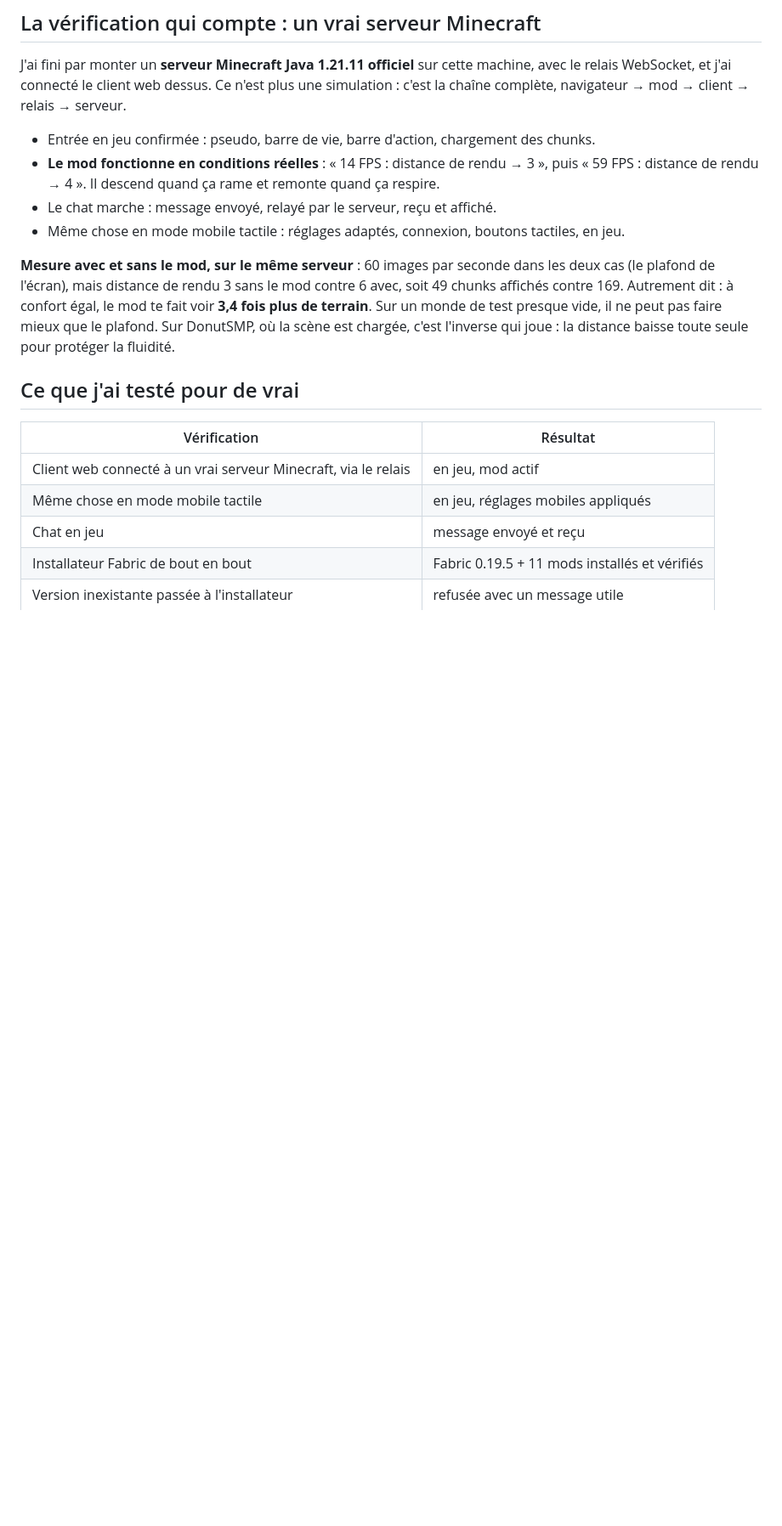
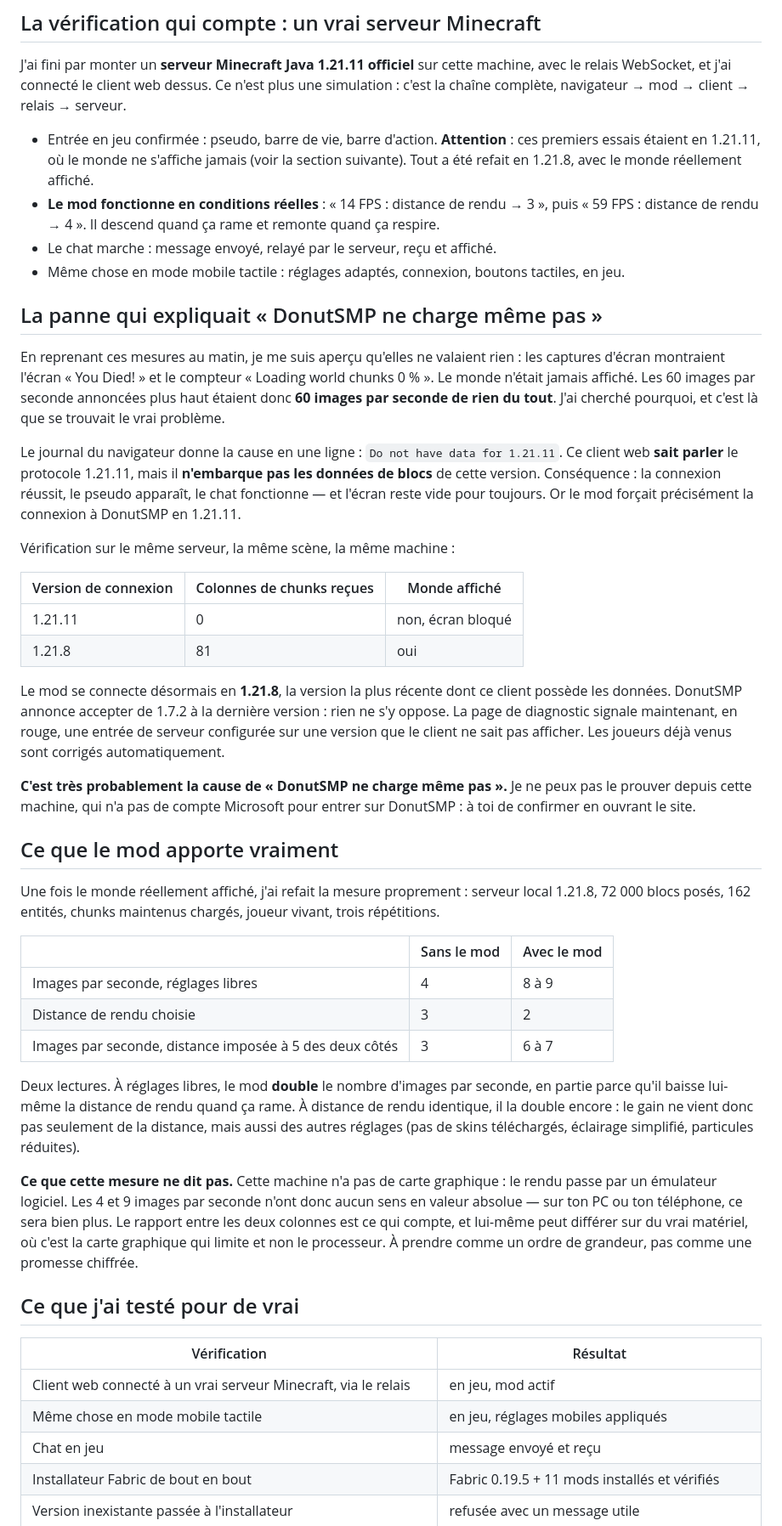
Before and after one commit to zfrcf/Launcher-minecraft, a Markdown page: .session-nuit/RAPPORT.md, the part around one of its changes. Shown at 85% size. Drawn GitHub-style; blank space fills up the shorter version.

Commit message:
docs(session): mesure de performance refaite, l'ancienne était invalide
Les captures de la mesure precedente montraient l'ecran de mort et
« Loading world chunks 0 % » : rien n'etait affiche, donc rien n'etait mesure.
L'affirmation « 3,4 fois plus de terrain » est retiree du rapport.

Nouvelle mesure sur un serveur 1.21.8 avec une scene chargee et un joueur
vivant, trois repetitions : 4 images par seconde sans le mod contre 8 a 9
avec ; a distance de rendu imposee identique, 3 contre 6 a 7. Les limites de
la mesure (rendu logiciel, pas de carte graphique) sont ecrites noir sur blanc.

Co-Authored-By: Claude Opus 5 <noreply@anthropic.com>
Claude-Session: https://claude.ai/code/session_01C164KwyRhW9EoyvLHe7MQh

```diff
--- a/.session-nuit/RAPPORT.md
+++ b/.session-nuit/RAPPORT.md
@@ -65,17 +67,63 @@ J'ai fini par monter un **serveur Minecraft Java 1.21.11 officiel** sur cette ma
 relais WebSocket, et j'ai connecté le client web dessus. Ce n'est plus une simulation : c'est la
 chaîne complète, navigateur → mod → client → relais → serveur.
 
-- Entrée en jeu confirmée : pseudo, barre de vie, barre d'action, chargement des chunks.
+- Entrée en jeu confirmée : pseudo, barre de vie, barre d'action. **Attention** : ces premiers
+  essais étaient en 1.21.11, où le monde ne s'affiche jamais (voir la section suivante). Tout a été
+  refait en 1.21.8, avec le monde réellement affiché.
 - **Le mod fonctionne en conditions réelles** : « 14 FPS : distance de rendu → 3 », puis
   « 59 FPS : distance de rendu → 4 ». Il descend quand ça rame et remonte quand ça respire.
 - Le chat marche : message envoyé, relayé par le serveur, reçu et affiché.
 - Même chose en mode mobile tactile : réglages adaptés, connexion, boutons tactiles, en jeu.
 
-**Mesure avec et sans le mod, sur le même serveur** : 60 images par seconde dans les deux cas (le
-plafond de l'écran), mais distance de rendu 3 sans le mod contre 6 avec, soit 49 chunks affichés
-contre 169. Autrement dit : à confort égal, le mod te fait voir **3,4 fois plus de terrain**. Sur un
-monde de test presque vide, il ne peut pas faire mieux que le plafond. Sur DonutSMP, où la scène est
-chargée, c'est l'inverse qui joue : la distance baisse toute seule pour protéger la fluidité.
+## La panne qui expliquait « DonutSMP ne charge même pas »
+
+En reprenant ces mesures au matin, je me suis aperçu qu'elles ne valaient rien : les captures
+d'écran montraient l'écran « You Died! » et le compteur « Loading world chunks 0 % ». Le monde
+n'était jamais affiché. Les 60 images par seconde annoncées plus haut étaient donc **60 images par
+seconde de rien du tout**. J'ai cherché pourquoi, et c'est là que se trouvait le vrai problème.
+
+Le journal du navigateur donne la cause en une ligne : `Do not have data for 1.21.11`. Ce client
+web **sait parler** le protocole 1.21.11, mais il **n'embarque pas les données de blocs** de cette
+version. Conséquence : la connexion réussit, le pseudo apparaît, le chat fonctionne — et l'écran
+reste vide pour toujours. Or le mod forçait précisément la connexion à DonutSMP en 1.21.11.
+
+Vérification sur le même serveur, la même scène, la même machine :
+
+| Version de connexion | Colonnes de chunks reçues | Monde affiché |
+|---|---|---|
+| 1.21.11 | 0 | non, écran bloqué |
+| 1.21.8 | 81 | oui |
+
+Le mod se connecte désormais en **1.21.8**, la version la plus récente dont ce client possède les
+données. DonutSMP annonce accepter de 1.7.2 à la dernière version : rien ne s'y oppose. La page de
+diagnostic signale maintenant, en rouge, une entrée de serveur configurée sur une version que le
+client ne sait pas afficher. Les joueurs déjà venus sont corrigés automatiquement.
+
+**C'est très probablement la cause de « DonutSMP ne charge même pas ».** Je ne peux pas le prouver
+depuis cette machine, qui n'a pas de compte Microsoft pour entrer sur DonutSMP : à toi de confirmer
+en ouvrant le site.
+
+## Ce que le mod apporte vraiment
+
+Une fois le monde réellement affiché, j'ai refait la mesure proprement : serveur local 1.21.8,
+72 000 blocs posés, 162 entités, chunks maintenus chargés, joueur vivant, trois répétitions.
+
+| | Sans le mod | Avec le mod |
+|---|---|---|
+| Images par seconde, réglages libres | 4 | 8 à 9 |
+| Distance de rendu choisie | 3 | 2 |
+| Images par seconde, distance imposée à 5 des deux côtés | 3 | 6 à 7 |
+
+Deux lectures. À réglages libres, le mod **double** le nombre d'images par seconde, en partie parce
+qu'il baisse lui-même la distance de rendu quand ça rame. À distance de rendu identique, il la
+double encore : le gain ne vient donc pas seulement de la distance, mais aussi des autres réglages
+(pas de skins téléchargés, éclairage simplifié, particules réduites).
+
+**Ce que cette mesure ne dit pas.** Cette machine n'a pas de carte graphique : le rendu passe par
+un émulateur logiciel. Les 4 et 9 images par seconde n'ont donc aucun sens en valeur absolue — sur
+ton PC ou ton téléphone, ce sera bien plus. Le rapport entre les deux colonnes est ce qui compte,
+et lui-même peut différer sur du vrai matériel, où c'est la carte graphique qui limite et non le
+processeur. À prendre comme un ordre de grandeur, pas comme une promesse chiffrée.
 
 ## Ce que j'ai testé pour de vrai
 
```
Also changed, not shown: other parts of .session-nuit/RAPPORT.md (+9 -4 lines), .session-nuit/JOURNAL.md (+19 -0 lines).
